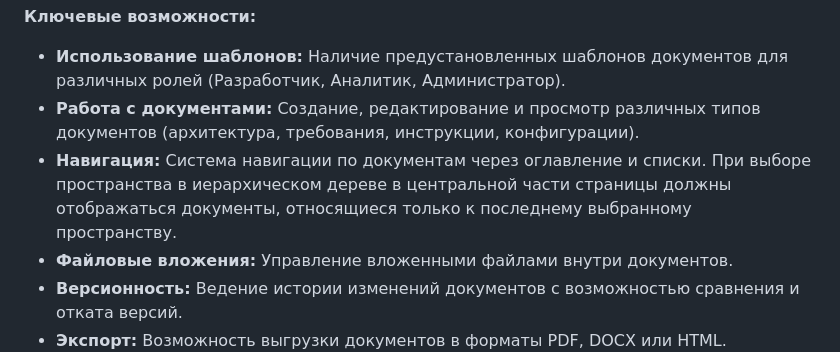
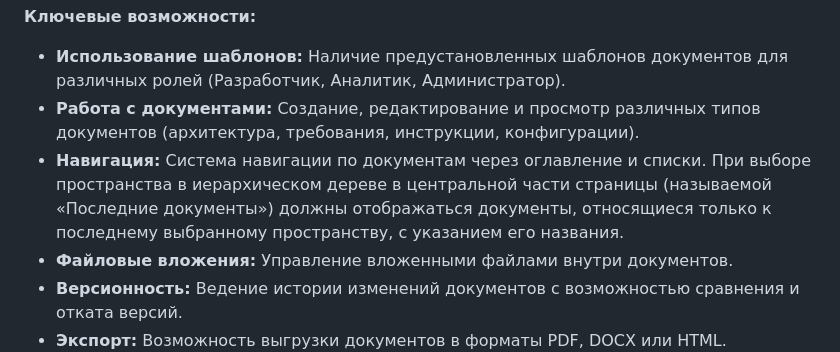
Before and after one commit to C23-501-SoftDev/Docs, a Markdown page: base-requirements.md, the part around the change. GitHub-like rendering.

Commit message:
Обновление требований к отображению документов в пространстве

```diff
--- a/base-requirements.md
+++ b/base-requirements.md
@@ -16,7 +16,7 @@
 
 * **Использование шаблонов:** Наличие предустановленных шаблонов документов для различных ролей (Разработчик, Аналитик, Администратор).
 * **Работа с документами:** Создание, редактирование и просмотр различных типов документов (архитектура, требования, инструкции, конфигурации).
-* **Навигация:** Система навигации по документам через оглавление и списки. При выборе пространства в иерархическом дереве в центральной части страницы должны отображаться документы, относящиеся только к последнему выбранному пространству.
+* **Навигация:** Система навигации по документам через оглавление и списки. При выборе пространства в иерархическом дереве в центральной части страницы (называемой «Последние документы») должны отображаться документы, относящиеся только к последнему выбранному пространству, с указанием его названия.
 * **Файловые вложения:** Управление вложенными файлами внутри документов.
 * **Версионность:** Ведение истории изменений документов с возможностью сравнения и отката версий.
 * **Экспорт:** Возможность выгрузки документов в форматы PDF, DOCX или HTML.
```
